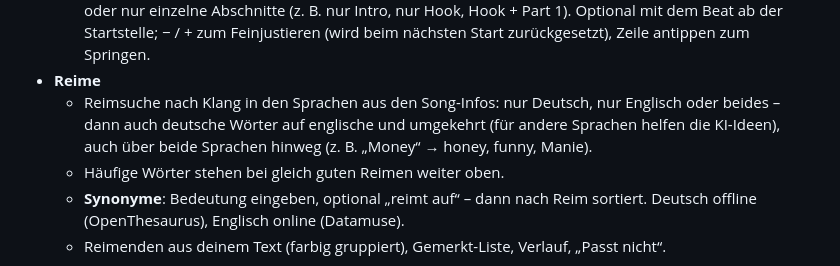
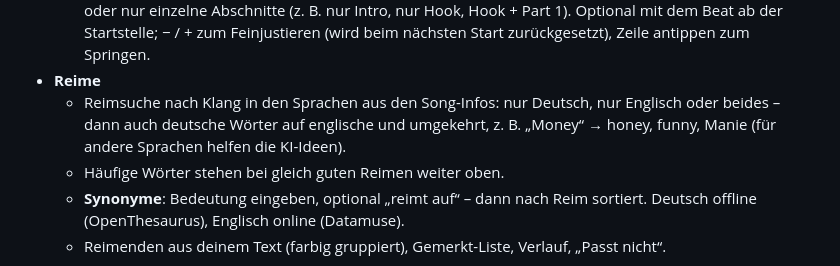
Before and after one commit to LeoNyx32974326587/lkjhgfdsa, a Markdown page: README.md, the part around the change. Rendered like a GitHub page.

Commit message:
Tidy README sentence
Co-Authored-By: Claude Opus 5.5 <noreply@anthropic.com>
Claude-Session: https://claude.ai/code/session_019WCxQTqkzkXQMYUVAZd4Pq

```diff
--- a/README.md
+++ b/README.md
@@ -30,7 +30,7 @@ Alles ist in **Projekte** organisiert, ein Projekt pro Song. Jedes Projekt hat v
 - **Prompter**
   - Eigener Bereich für den **Teleprompter**: zeigt den Text groß und lässt ihn gleichmäßig von unten nach oben durchlaufen, ohne Hervorhebung (eine Zeile pro Takt; pausiert lässt er sich von Hand scrollen), z. B. zum Einsingen in FL Studio. Das Tempo kommt aus den BPM des Beats: eintragen, aus der Lizenz übernehmen oder beim Hochladen automatisch erkennen lassen. Dazu „Takte pro Zeile“ (½, 1, 2, 4) und Einzähler (1 oder 2 Takte); ohne BPM startet er nicht. Unter „Was soll laufen?“ wählst du den ganzen Song oder nur einzelne Abschnitte (z. B. nur Intro, nur Hook, Hook + Part 1). Optional mit dem Beat ab der Startstelle; − / + zum Feinjustieren (wird beim nächsten Start zurückgesetzt), Zeile antippen zum Springen.
 - **Reime**
-  - Reimsuche nach Klang in den Sprachen aus den Song-Infos: nur Deutsch, nur Englisch oder beides – dann auch deutsche Wörter auf englische und umgekehrt (für andere Sprachen helfen die KI-Ideen), auch über beide Sprachen hinweg (z. B. „Money“ → honey, funny, Manie).
+  - Reimsuche nach Klang in den Sprachen aus den Song-Infos: nur Deutsch, nur Englisch oder beides – dann auch deutsche Wörter auf englische und umgekehrt, z. B. „Money“ → honey, funny, Manie (für andere Sprachen helfen die KI-Ideen).
   - Häufige Wörter stehen bei gleich guten Reimen weiter oben.
   - **Synonyme**: Bedeutung eingeben, optional „reimt auf“ – dann nach Reim sortiert. Deutsch offline (OpenThesaurus), Englisch online (Datamuse).
   - Reimenden aus deinem Text (farbig gruppiert), Gemerkt-Liste, Verlauf, „Passt nicht“.
```
